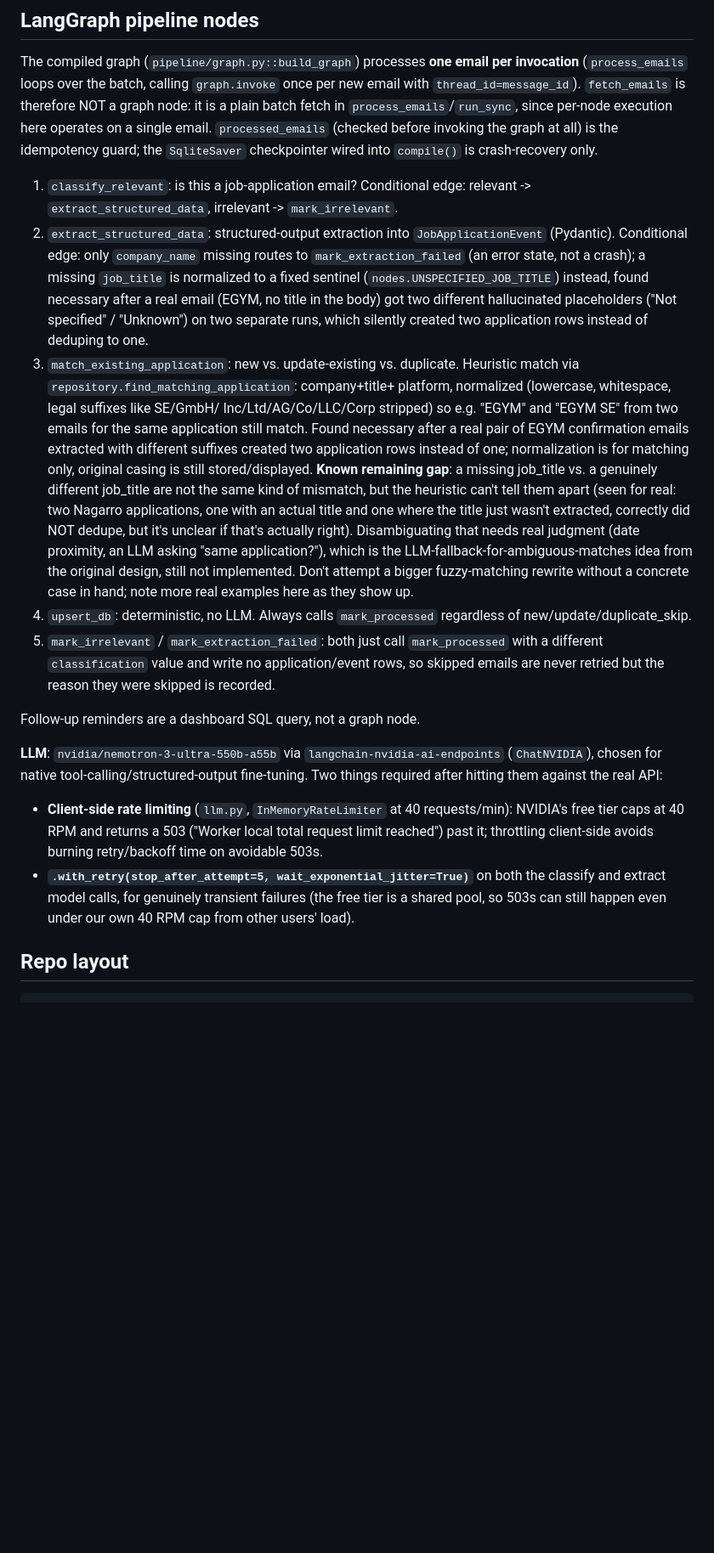
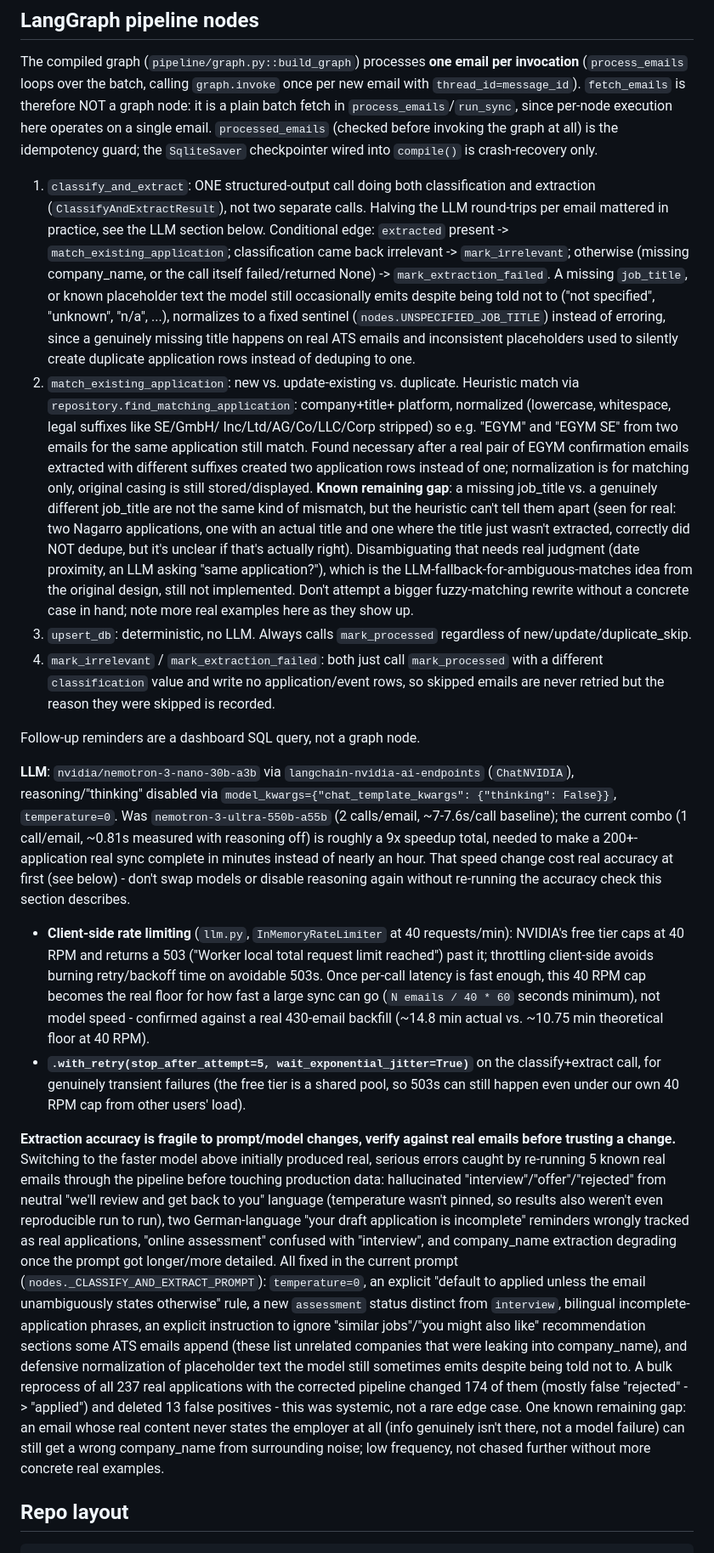
Before and after one commit to hanzala-bhutto/ApplySync, a Markdown page: CLAUDE.md, the part around one of its changes. Shown at 85% size. GitHub-like rendering; blank space fills up the shorter version.

Commit message:
Update CLAUDE.md: merged classify+extract node, Nano model, accuracy fixes

```diff
--- a/CLAUDE.md
+++ b/CLAUDE.md
@@ -106,17 +106,20 @@ single email. `processed_emails` (checked before invoking the graph at all)
 is the idempotency guard; the `SqliteSaver` checkpointer wired into `compile()`
 is crash-recovery only.
 
-1. `classify_relevant`: is this a job-application email? Conditional edge:
-   relevant -> `extract_structured_data`, irrelevant -> `mark_irrelevant`.
-2. `extract_structured_data`: structured-output extraction into
-   `JobApplicationEvent` (Pydantic). Conditional edge: only `company_name`
-   missing routes to `mark_extraction_failed` (an error state, not a crash);
-   a missing `job_title` is normalized to a fixed sentinel
-   (`nodes.UNSPECIFIED_JOB_TITLE`) instead, found necessary after a real
-   email (EGYM, no title in the body) got two different hallucinated
-   placeholders ("Not specified" / "Unknown") on two separate runs, which
-   silently created two application rows instead of deduping to one.
-3. `match_existing_application`: new vs. update-existing vs. duplicate.
+1. `classify_and_extract`: ONE structured-output call doing both
+   classification and extraction (`ClassifyAndExtractResult`), not two
+   separate calls. Halving the LLM round-trips per email mattered in
+   practice, see the LLM section below. Conditional edge: `extracted`
+   present -> `match_existing_application`; classification came back
+   irrelevant -> `mark_irrelevant`; otherwise (missing company_name, or the
+   call itself failed/returned None) -> `mark_extraction_failed`. A missing
+   `job_title`, or known placeholder text the model still occasionally
+   emits despite being told not to ("not specified", "unknown", "n/a", ...),
+   normalizes to a fixed sentinel (`nodes.UNSPECIFIED_JOB_TITLE`) instead of
+   erroring, since a genuinely missing title happens on real ATS emails and
+   inconsistent placeholders used to silently create duplicate application
+   rows instead of deduping to one.
+2. `match_existing_application`: new vs. update-existing vs. duplicate.
    Heuristic match via `repository.find_matching_application`: company+title+
    platform, normalized (lowercase, whitespace, legal suffixes like SE/GmbH/
    Inc/Ltd/AG/Co/LLC/Corp stripped) so e.g. "EGYM" and "EGYM SE" from two
@@ -134,26 +137,61 @@ is crash-recovery only.
    design, still not implemented. Don't attempt a bigger fuzzy-matching
    rewrite without a concrete case in hand; note more real examples here as
    they show up.
-4. `upsert_db`: deterministic, no LLM. Always calls `mark_processed`
+3. `upsert_db`: deterministic, no LLM. Always calls `mark_processed`
    regardless of new/update/duplicate_skip.
-5. `mark_irrelevant` / `mark_extraction_failed`: both just call
+4. `mark_irrelevant` / `mark_extraction_failed`: both just call
    `mark_processed` with a different `classification` value and write no
    application/event rows, so skipped emails are never retried but the
    reason they were skipped is recorded.
 
 Follow-up reminders are a dashboard SQL query, not a graph node.
 
-**LLM**: `nvidia/nemotron-3-ultra-550b-a55b` via `langchain-nvidia-ai-endpoints`
-(`ChatNVIDIA`), chosen for native tool-calling/structured-output fine-tuning.
-Two things required after hitting them against the real API:
+**LLM**: `nvidia/nemotron-3-nano-30b-a3b` via `langchain-nvidia-ai-endpoints`
+(`ChatNVIDIA`), reasoning/"thinking" disabled via
+`model_kwargs={"chat_template_kwargs": {"thinking": False}}`, `temperature=0`.
+Was `nemotron-3-ultra-550b-a55b` (2 calls/email, ~7-7.6s/call baseline); the
+current combo (1 call/email, ~0.81s measured with reasoning off) is roughly a
+9x speedup total, needed to make a 200+-application real sync complete in
+minutes instead of nearly an hour. That speed change cost real accuracy at
+first (see below) - don't swap models or disable reasoning again without
+re-running the accuracy check this section describes.
 - **Client-side rate limiting** (`llm.py`, `InMemoryRateLimiter` at 40
   requests/min): NVIDIA's free tier caps at 40 RPM and returns a 503
   ("Worker local total request limit reached") past it; throttling
-  client-side avoids burning retry/backoff time on avoidable 503s.
+  client-side avoids burning retry/backoff time on avoidable 503s. Once
+  per-call latency is fast enough, this 40 RPM cap becomes the real floor
+  for how fast a large sync can go (`N emails / 40 * 60` seconds minimum),
+  not model speed - confirmed against a real 430-email backfill (~14.8 min
+  actual vs. ~10.75 min theoretical floor at 40 RPM).
 - **`.with_retry(stop_after_attempt=5, wait_exponential_jitter=True)`** on
-  both the classify and extract model calls, for genuinely transient
-  failures (the free tier is a shared pool, so 503s can still happen even
-  under our own 40 RPM cap from other users' load).
+  the classify+extract call, for genuinely transient failures (the free tier
+  is a shared pool, so 503s can still happen even under our own 40 RPM cap
+  from other users' load).
+
+**Extraction accuracy is fragile to prompt/model changes, verify against
+real emails before trusting a change.** Switching to the faster model above
+initially produced real, serious errors caught by re-running 5 known real
+emails through the pipeline before touching production data: hallucinated
+"interview"/"offer"/"rejected" from neutral "we'll review and get back to
+you" language (temperature wasn't pinned, so results also weren't even
+reproducible run to run), two German-language "your draft application is
+incomplete" reminders wrongly tracked as real applications, "online
+assessment" confused with "interview", and company_name extraction
+degrading once the prompt got longer/more detailed. All fixed in the current
+prompt (`nodes._CLASSIFY_AND_EXTRACT_PROMPT`): `temperature=0`, an explicit
+"default to applied unless the email unambiguously states otherwise" rule, a
+new `assessment` status distinct from `interview`, bilingual
+incomplete-application phrases, an explicit instruction to ignore "similar
+jobs"/"you might also like" recommendation sections some ATS emails append
+(these list unrelated companies that were leaking into company_name), and
+defensive normalization of placeholder text the model still sometimes emits
+despite being told not to. A bulk reprocess of all 237 real applications
+with the corrected pipeline changed 174 of them (mostly false "rejected" ->
+"applied") and deleted 13 false positives - this was systemic, not a rare
+edge case. One known remaining gap: an email whose real content never states
+the employer at all (info genuinely isn't there, not a model failure) can
+still get a wrong company_name from surrounding noise; low frequency, not
+chased further without more concrete real examples.
 
 ## Repo layout
 
```
Also changed, not shown: other parts of CLAUDE.md (+8 -0 lines).
